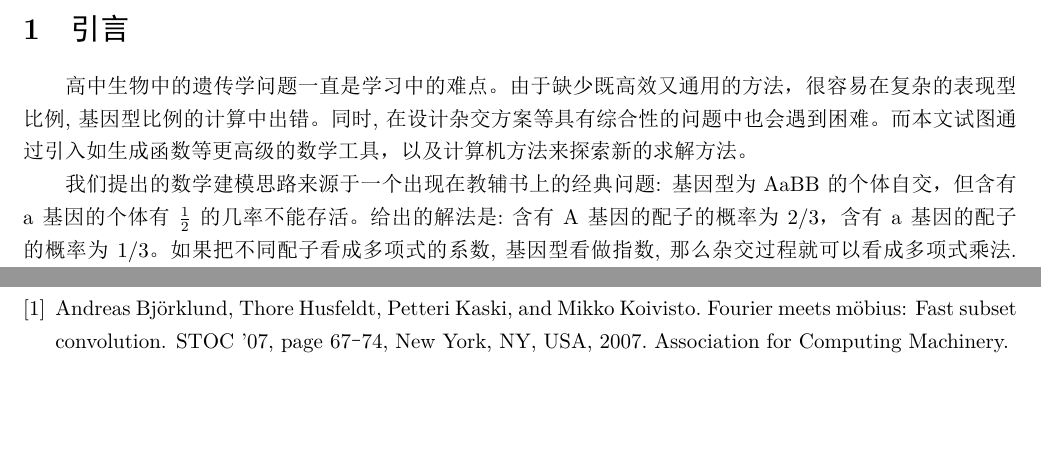
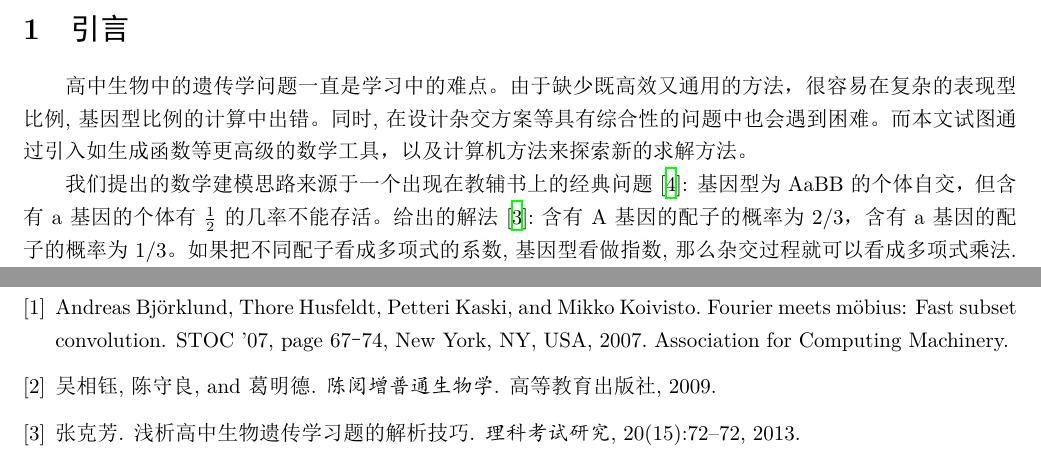
Before and after one commit to Shenzhen-Middle-School-OI-team/QGeneCal, a LaTeX paper (essay/essay.tex, which reads essay/mybib.bib): two parts of pages 3 and 21 of 21 before the commit and two parts of pages 3 and 21 of 22 after it, joined at a grey line, cut so that both start at the same text, the shorter picture padded with empty space. The pictures show the PDF file essay/essay.pdf that the author committed with the source.

Commit message:
添加参考文献

```diff
--- a/essay/essay.tex
+++ b/essay/essay.tex
@@ -84,7 +84,7 @@
 
 高中生物中的遗传学问题一直是学习中的难点。由于缺少既高效又通用的方法，很容易在复杂的表现型比例,基因型比例的计算中出错。同时,在设计杂交方案等具有综合性的问题中也会遇到困难。而本文试图通过引入如生成函数等更高级的数学工具，以及计算机方法来探索新的求解方法。
 
-我们提出的数学建模思路来源于一个出现在教辅书上的经典问题: 基因型为$\text{AaBB}$的个体自交，但含有$\text{a}$基因的个体有 $\frac{1}{2} $ 的几率不能存活。给出的解法是:含有A基因的配子的概率为$2/3$，含有a基因的配子的概率为$1/3$。如果把不同配子看成多项式的系数,基因型看做指数,那么杂交过程就可以看成多项式乘法.
+我们提出的数学建模思路来源于一个出现在教辅书上的经典问题\cite{蔡雪燕2009浅谈高中生物概念教学}: 基因型为$\text{AaBB}$的个体自交，但含有$\text{a}$基因的个体有 $\frac{1}{2} $ 的几率不能存活。给出的解法\cite{张克芳2013浅析高中生物遗传学习题的解析技巧}:含有A基因的配子的概率为$2/3$，含有a基因的配子的概率为$1/3$。如果把不同配子看成多项式的系数,基因型看做指数,那么杂交过程就可以看成多项式乘法.
 $(\frac{2}{3}x^{\text{A}}+\frac{1}{3} x^{\text{a}})（(\frac{1}{2}x^{\text{B}}+\frac{1}{2}x^{\text{B}}）=2\frac{2}{3}x^{\text{AB}}+\frac{1}{3}x^{\text{aB}}$ 那么两种基因型的比例就是$2:1$. 这种方法将生物学问题转化成纯粹的数学问题,但引入算式的部分缺乏严谨性。本文将运用这种方法的思想，将这种算式抽象化为集合幂级数。将模型在数学上严格化，进而得到通用的手工求解做法。
 
 更重要的是,随着基因片段长度的增加,这种方法计算的复杂度会大大增加。这时我们就可以引入计算机手段来求解该问题。如果直接模拟多项式的乘法过程，算法时间复杂度依然很高。此时就需要运用能求解集合幂级数卷积的高效算法:快速沃尔什变换(Fast Walsh Transform,FWT)和快速莫比乌斯变换(Fast Mobius Transform,FMT)。
--- a/essay/mybib.bib
+++ b/essay/mybib.bib
@@ -92,3 +92,12 @@
 	year={1997},
 	publisher={Cambridge Univ. Press Cambridge}
 }
+
+@article{张克芳2013浅析高中生物遗传学习题的解析技巧,
+	title={浅析高中生物遗传学习题的解析技巧},
+	author={张克芳},
+	journal={理科考试研究},
+	volume={20},
+	number={15},
+	pages={72-72},
+	year={2013},
@@ -94,0 +110,10 @@
+	number={4},
+	pages={P.139-140},
+	year={2009},
+}
+@book{吴相钰2009陈阅增普通生物学,
+	title={陈阅增普通生物学},
+	author={吴相钰 and 陈守良 and 葛明德},
+	publisher={高等教育出版社},
+	year={2009},
+}
```
Also changed, not shown: essay/essay.pdf, essay/essay.tex (1 more changed lines), essay/mybib.bib (6 more changed lines).
